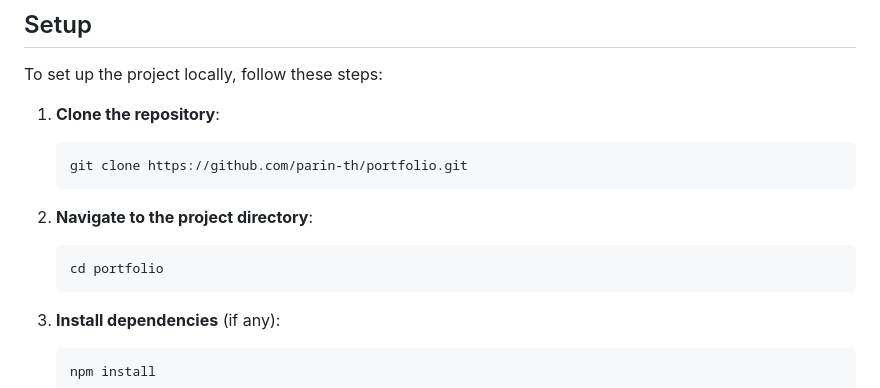
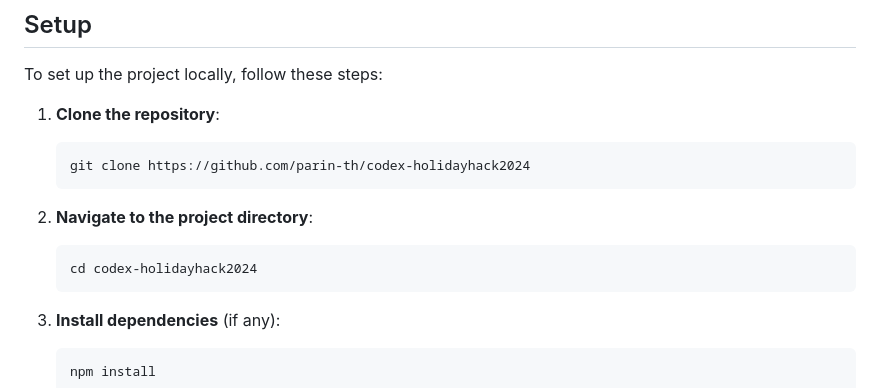
Before and after one commit to parin-th/codex-holidayhack2024, a Markdown page: README.md, the part around the change. GitHub-like rendering.

````diff
--- a/README.md
+++ b/README.md
@@ -74,12 +74,12 @@ To set up the project locally, follow these steps:
 
 1. **Clone the repository**:
     ```bash
-    git clone https://github.com/parin-th/portfolio.git
+    git clone https://github.com/parin-th/codex-holidayhack2024
     ```
 
 2. **Navigate to the project directory**:
     ```bash
-    cd portfolio
+    cd codex-holidayhack2024
     ```
 
 3. **Install dependencies** (if any):
````
